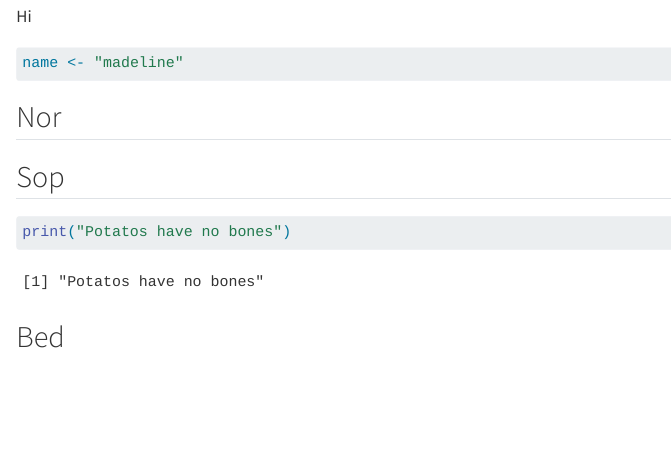
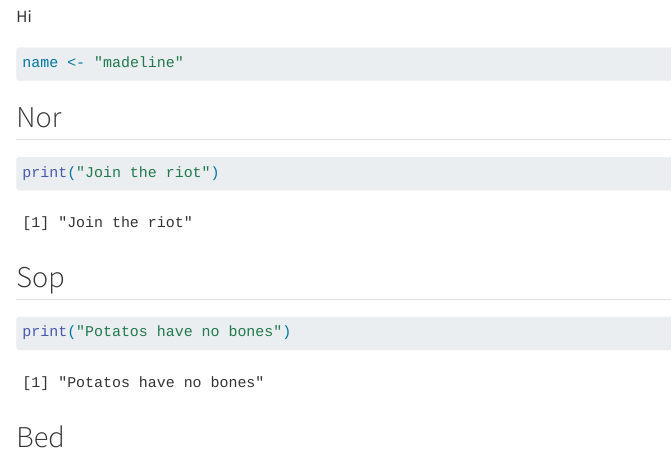
Before and after one commit to rforbiodatascience24/group07, a Quarto document (group_document.qmd): the page in a window 1100 px wide, from 2060 px down. Rendered offline with R 4.5, knitr and Pandoc in place of Quarto, with nearby package versions; code that draws random numbers runs with fixed seeds of ours.

Commit message:
First attempt at mutany by s204668

````diff
--- a/group_document.qmd
+++ b/group_document.qmd
@@ -46,3 +47,6 @@ name <- "madeline"
+print("Join the riot")
+```
+
 ## Sop
 
 ```{r}
````
Also changed, not shown: group_document.qmd (1 more changed lines).
